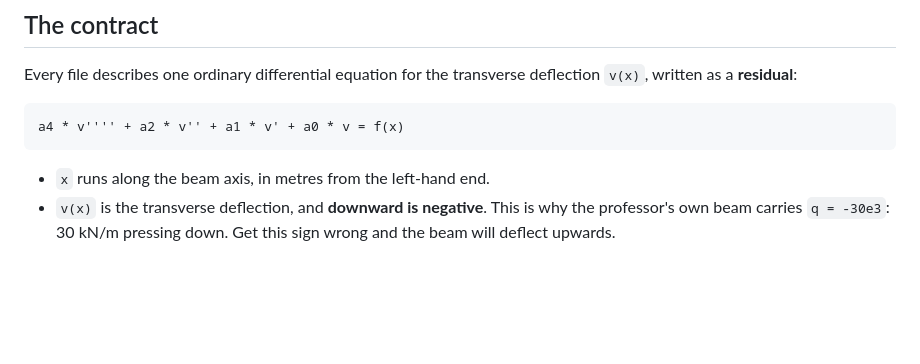
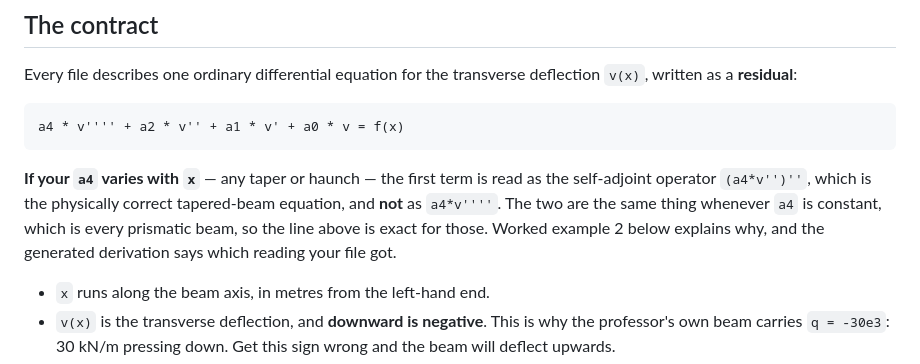
Before and after one commit to aryanmudgal-tech/umt-research, a Markdown page: equations/README.md, the part around the change. Rendered like a GitHub page; blank space fills up the shorter version.

Commit message:
Put the varying-EI caveat next to the equation it qualifies
The contract stated the residual as a4*v'''' + ... at the top and only said,
190 lines further down, that a varying a4 is read as the self-adjoint
(a4*v'')'' - the physically correct tapered-beam operator. A reader who skims
the headline and writes a taper would have believed the wrong equation. The
caveat now sits directly under the residual; worked example 2 keeps the fuller
explanation.

````diff
--- a/equations/README.md
+++ b/equations/README.md
@@ -20,6 +20,13 @@ deflection `v(x)`, written as a **residual**:
 ```
 a4 * v'''' + a2 * v'' + a1 * v' + a0 * v = f(x)
 ```
+
+**If your `a4` varies with `x`** — any taper or haunch — the first term is read
+as the self-adjoint operator `(a4*v'')''`, which is the physically correct
+tapered-beam equation, and **not** as `a4*v''''`. The two are the same thing
+whenever `a4` is constant, which is every prismatic beam, so the line above is
+exact for those. Worked example 2 below explains why, and the generated
+derivation says which reading your file got.
 
 - `x` runs along the beam axis, in metres from the left-hand end.
 - `v(x)` is the transverse deflection, and **downward is negative**. This is
````
